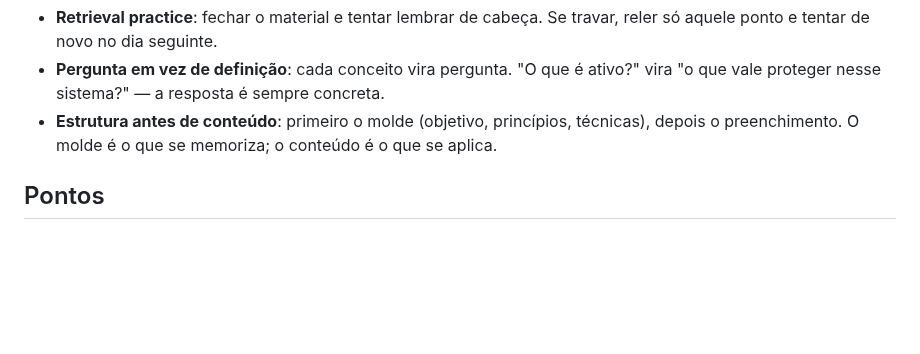
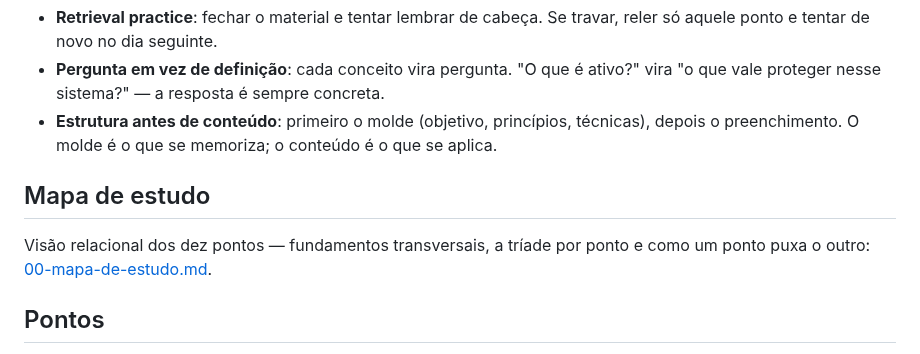
Before and after one commit to CosmIA-Lab/LAB-SDLC-IA-SEC, a Markdown page: README.md, the part around the change. Drawn GitHub-style; blank space fills up the shorter version.

```diff
--- a/README.md
+++ b/README.md
@@ -103,6 +103,10 @@ O README guarda estruturas de raciocínio e processos de aprendizagem — não e
 - **Pergunta em vez de definição**: cada conceito vira pergunta. "O que é ativo?" vira "o que vale proteger nesse sistema?" — a resposta é sempre concreta.
 - **Estrutura antes de conteúdo**: primeiro o molde (objetivo, princípios, técnicas), depois o preenchimento. O molde é o que se memoriza; o conteúdo é o que se aplica.
 
+## Mapa de estudo
+
+Visão relacional dos dez pontos — fundamentos transversais, a tríade por ponto e como um ponto puxa o outro: [00-mapa-de-estudo.md](00-mapa-de-estudo.md).
+
 ## Pontos
 
 1. [Ciclo de vida de desenvolvimento seguro e DevSecOps](01-ciclo-de-vida-seguro/README.md)
```
Also changed, not shown: 00-mapa-de-estudo.md (added, +123 -0 lines).
